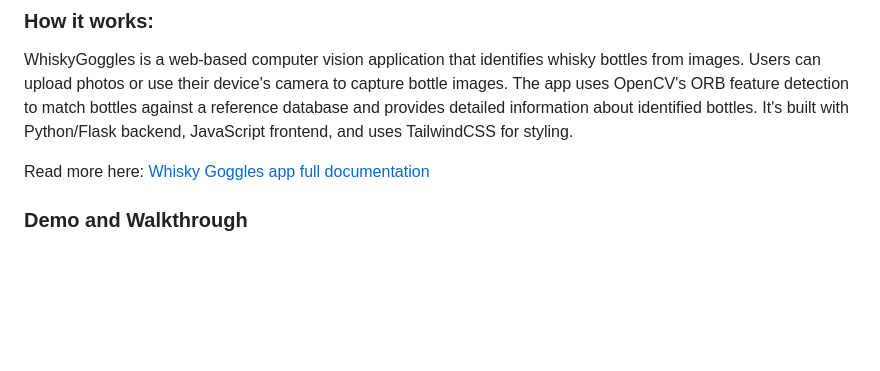
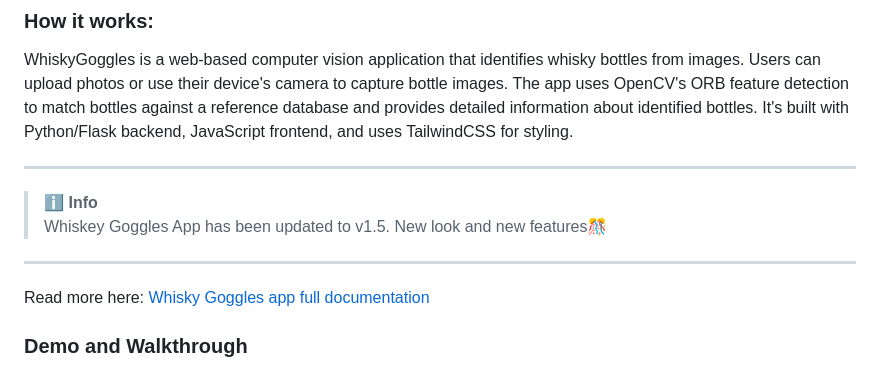
Before and after one commit to Jedway/whiskyGogglesApp, a Markdown page: README.md, the part around one of its changes. Rendered like a GitHub page; blank space fills up the shorter version.

```diff
--- a/README.md
+++ b/README.md
@@ -7,6 +7,13 @@
 
 ### How it works:
 WhiskyGoggles is a web-based computer vision application that identifies whisky bottles from images. Users can upload photos or use their device's camera to capture bottle images. The app uses OpenCV's ORB feature detection to match bottles against a reference database and provides detailed information about identified bottles. It's built with Python/Flask backend, JavaScript frontend, and uses TailwindCSS for styling.
+
+---
+
+> ℹ️ **Info**
+> Whiskey Goggles App has been updated to v1.5. New look and new features🎊
+
+---
 
 Read more here: <a href="https://gist.github.com/Jedway/4c0a8c7b0a5c4ea48a96996ed6792634" target="_blank" rel="noopener noreferrer">Whisky Goggles app full documentation</a>
 
```
Also changed, not shown: other parts of README.md (+2 -2 lines).
